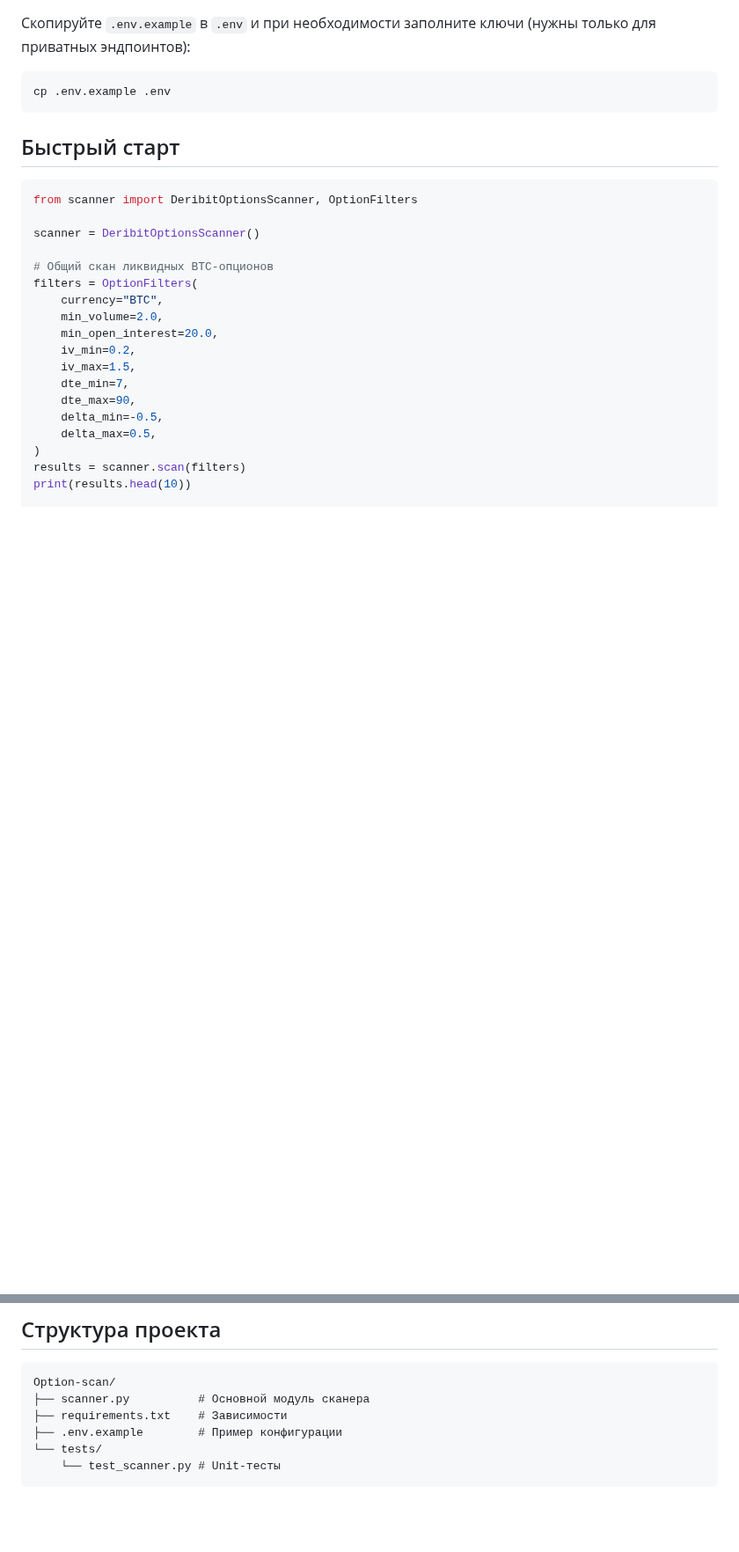
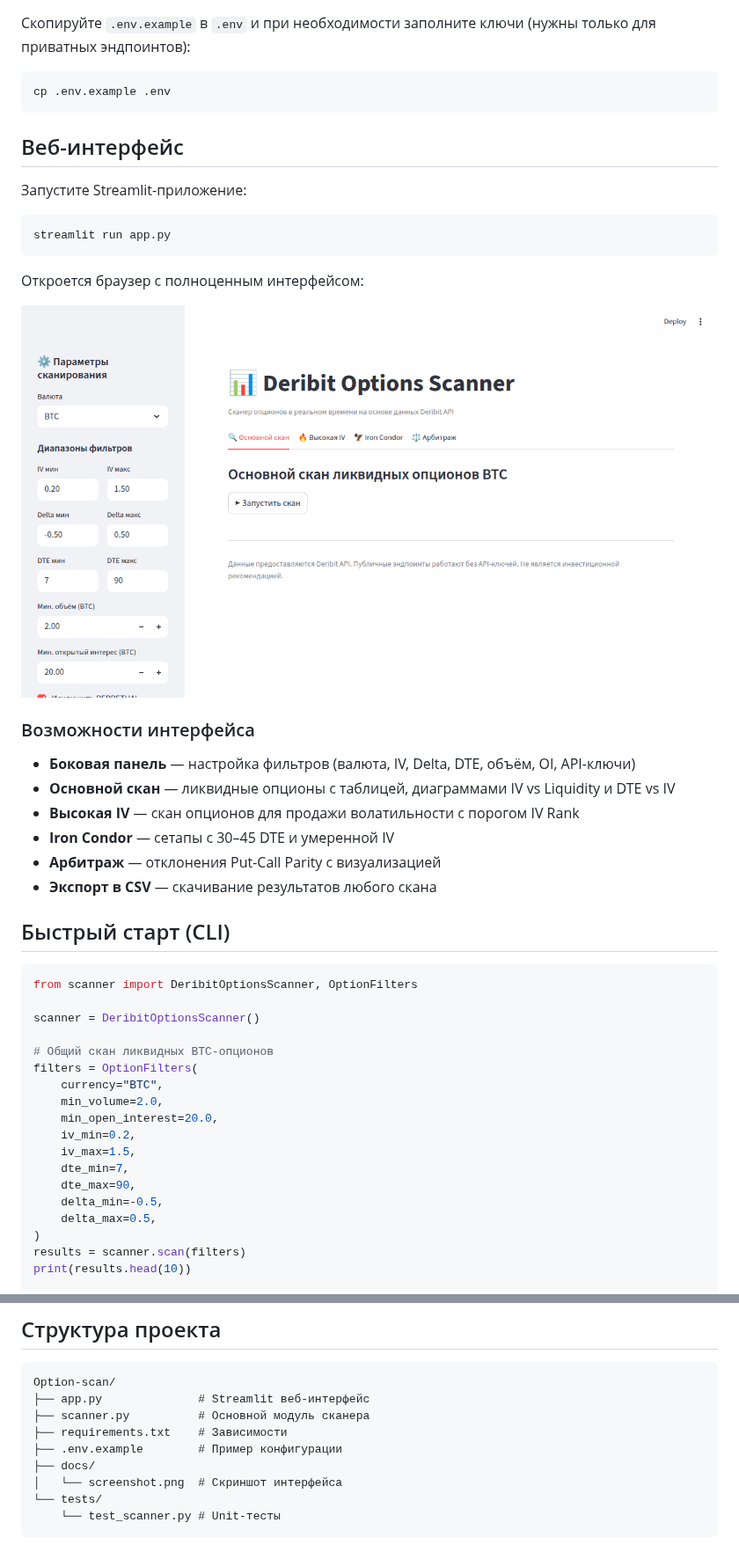
Before and after one commit to bunin78-netizen/Option-scan, a Markdown page: README.md, 2 parts joined by grey strips. Shown at 88% size. GitHub-like rendering; pictures changed too: docs/screenshot.png (added); blank space fills up the shorter version.

Commit message:
Add Streamlit web UI for options scanner
Co-authored-by: bunin78-netizen <246865402+bunin78-netizen@users.noreply.github.com>

````diff
--- a/README.md
+++ b/README.md
@@ -34,7 +34,28 @@ pip install -r requirements.txt
 cp .env.example .env
 ```
 
-## Быстрый старт
+## Веб-интерфейс
+
+Запустите Streamlit-приложение:
+
+```bash
+streamlit run app.py
+```
+
+Откроется браузер с полноценным интерфейсом:
+
+![Deribit Options Scanner UI](docs/screenshot.png)
+
+### Возможности интерфейса
+
+- **Боковая панель** — настройка фильтров (валюта, IV, Delta, DTE, объём, OI, API-ключи)
+- **Основной скан** — ликвидные опционы с таблицей, диаграммами IV vs Liquidity и DTE vs IV
+- **Высокая IV** — скан опционов для продажи волатильности с порогом IV Rank
+- **Iron Condor** — сетапы с 30–45 DTE и умеренной IV
+- **Арбитраж** — отклонения Put-Call Parity с визуализацией
+- **Экспорт в CSV** — скачивание результатов любого скана
+
+## Быстрый старт (CLI)
 
 ```python
 from scanner import DeribitOptionsScanner, OptionFilters
@@ -82,9 +103,12 @@ pytest tests/ -v
 
 ```
 Option-scan/
+├── app.py              # Streamlit веб-интерфейс
 ├── scanner.py          # Основной модуль сканера
 ├── requirements.txt    # Зависимости
 ├── .env.example        # Пример конфигурации
+├── docs/
+│   └── screenshot.png  # Скриншот интерфейса
 └── tests/
     └── test_scanner.py # Unit-тесты
 ```
````
Also changed, not shown: 2 other files.
